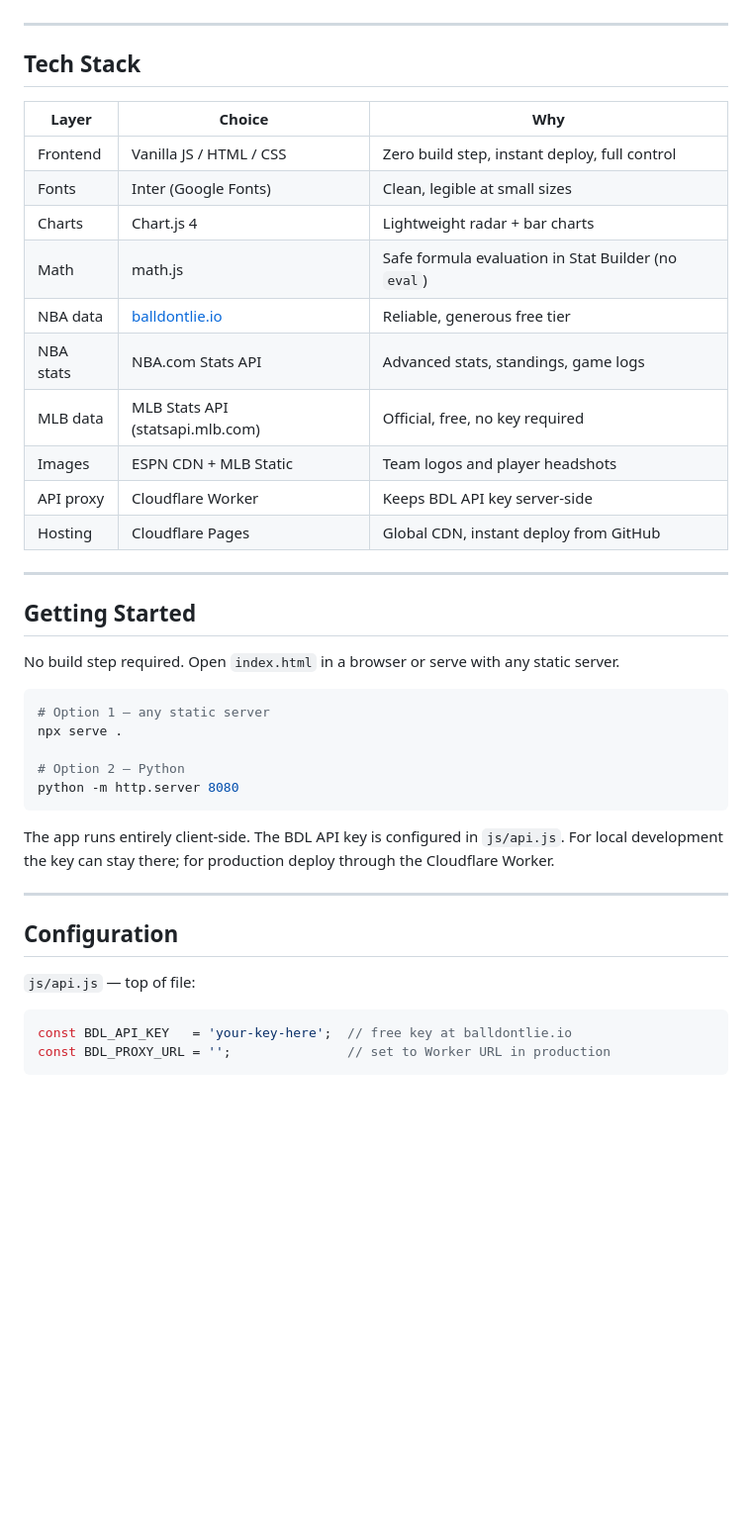
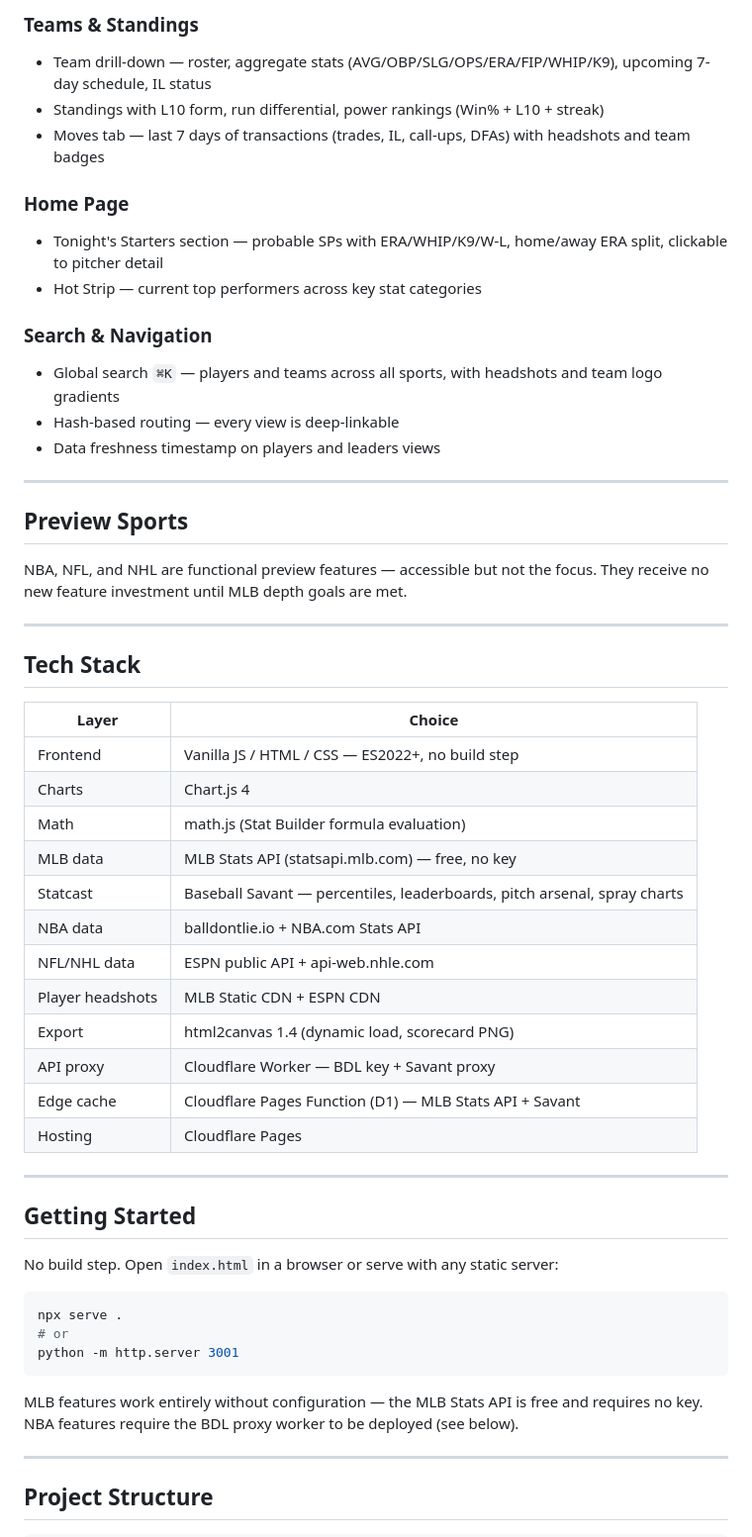
Before and after one commit to zohnner/zohn-sports-stats, a Markdown page: README.md, the part around one of its changes. Shown at 99% size. Rendered like a GitHub page; blank space fills up the shorter version.

````diff
--- a/README.md
+++ b/README.md
@@ -35,44 +54,58 @@ A fast, zero-dependency sports analytics dashboard built with vanilla JavaScript
+### Teams & Standings
+- Team drill-down — roster, aggregate stats (AVG/OBP/SLG/OPS/ERA/FIP/WHIP/K9), upcoming 7-day schedule, IL status
+- Standings with L10 form, run differential, power rankings (Win% + L10 + streak)
+- Moves tab — last 7 days of transactions (trades, IL, call-ups, DFAs) with headshots and team badges
+
+### Home Page
+- Tonight's Starters section — probable SPs with ERA/WHIP/K9/W-L, home/away ERA split, clickable to pitcher detail
+- Hot Strip — current top performers across key stat categories
+
+### Search & Navigation
+- Global search `⌘K` — players and teams across all sports, with headshots and team logo gradients
+- Hash-based routing — every view is deep-linkable
+- Data freshness timestamp on players and leaders views
+
+---
+
+## Preview Sports
+
+NBA, NFL, and NHL are functional preview features — accessible but not the focus. They receive no new feature investment until MLB depth goals are met.
 
 ---
 
 ## Tech Stack
 
-| Layer | Choice | Why |
-|---|---|---|
-| Frontend | Vanilla JS / HTML / CSS | Zero build step, instant deploy, full control |
-| Fonts | Inter (Google Fonts) | Clean, legible at small sizes |
-| Charts | Chart.js 4 | Lightweight radar + bar charts |
-| Math | math.js | Safe formula evaluation in Stat Builder (no `eval`) |
-| NBA data | [balldontlie.io](https://www.balldontlie.io) | Reliable, generous free tier |
-| NBA stats | NBA.com Stats API | Advanced stats, standings, game logs |
-| MLB data | MLB Stats API (statsapi.mlb.com) | Official, free, no key required |
-| Images | ESPN CDN + MLB Static | Team logos and player headshots |
-| API proxy | Cloudflare Worker | Keeps BDL API key server-side |
-| Hosting | Cloudflare Pages | Global CDN, instant deploy from GitHub |
+| Layer | Choice |
+|---|---|
+| Frontend | Vanilla JS / HTML / CSS — ES2022+, no build step |
+| Charts | Chart.js 4 |
+| Math | math.js (Stat Builder formula evaluation) |
+| MLB data | MLB Stats API (statsapi.mlb.com) — free, no key |
+| Statcast | Baseball Savant — percentiles, leaderboards, pitch arsenal, spray charts |
+| NBA data | balldontlie.io + NBA.com Stats API |
+| NFL/NHL data | ESPN public API + api-web.nhle.com |
+| Player headshots | MLB Static CDN + ESPN CDN |
+| Export | html2canvas 1.4 (dynamic load, scorecard PNG) |
+| API proxy | Cloudflare Worker — BDL key + Savant proxy |
+| Edge cache | Cloudflare Pages Function (D1) — MLB Stats API + Savant |
+| Hosting | Cloudflare Pages |
 
 ---
 
 ## Getting Started
 
-No build step required. Open `index.html` in a browser or serve with any static server.
+No build step. Open `index.html` in a browser or serve with any static server:
 
 ```bash
-# Option 1 — any static server
 npx serve .
-
-# Option 2 — Python
-python -m http.server 8080
+# or
+python -m http.server 3001
 ```
 
-The app runs entirely client-side. The BDL API key is configured in `js/api.js`. For local development the key can stay there; for production deploy through the Cloudflare Worker.
+MLB features work entirely without configuration — the MLB Stats API is free and requires no key. NBA features require the BDL proxy worker to be deployed (see below).
 
 ---
 
-## Configuration
+## Project Structure
 
-`js/api.js` — top of file:
-
-```js
-const BDL_API_KEY   = 'your-key-here';  // free key at balldontlie.io
-const BDL_PROXY_URL = '';               // set to Worker URL in production
 ```
````
Also changed, not shown: other parts of README.md (+94 -86 lines).
